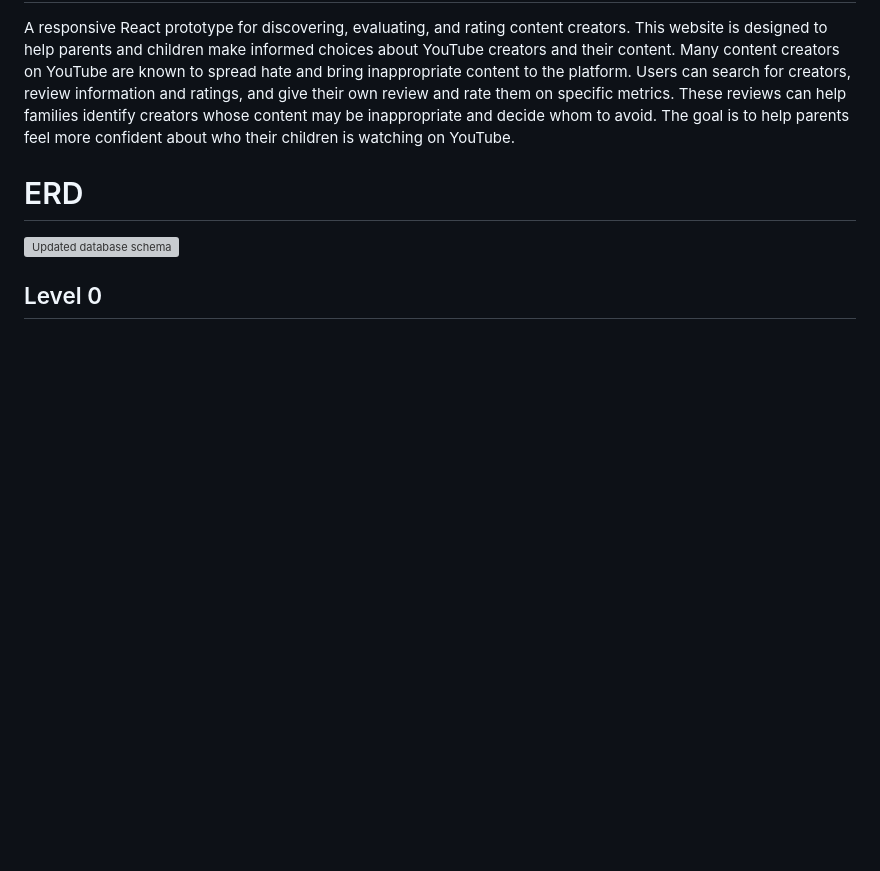
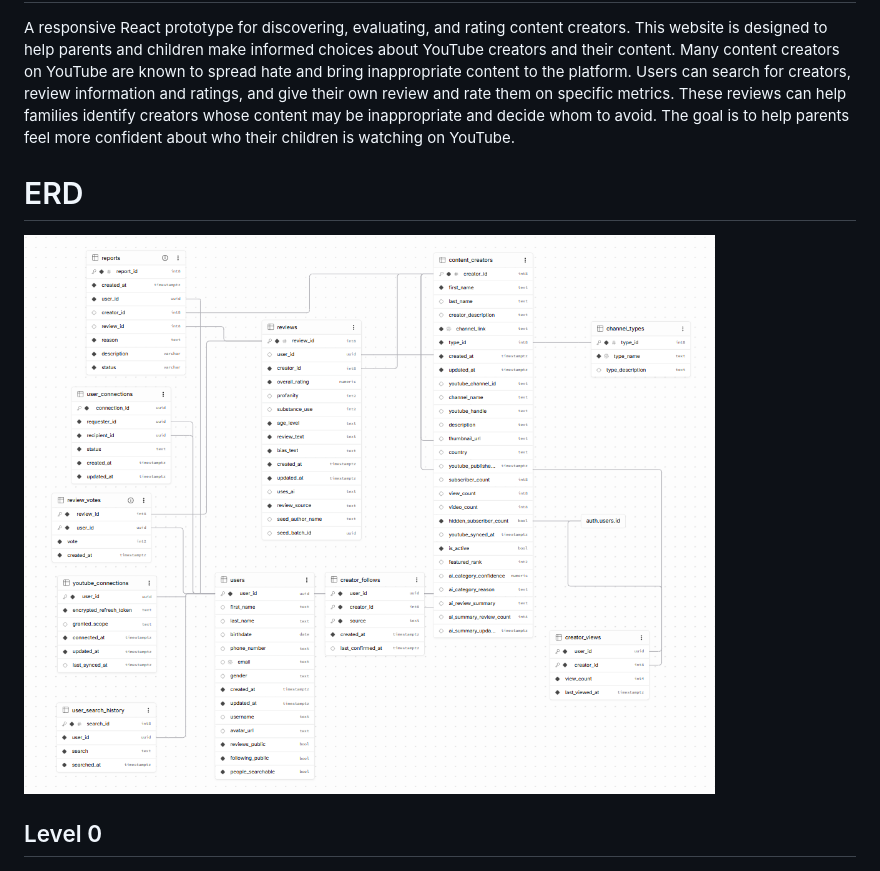
Before and after one commit to noahlarsen34/rate-my-ytcreator, a Markdown page: README.md, the part around the change. Rendered like a GitHub page; pictures changed too: image/README/erd-11-18-26.png (added); blank space fills up the shorter version; grey boxes are pictures that could not be loaded.

Commit message:
update ERD

```diff
--- a/README.md
+++ b/README.md
@@ -4,7 +4,7 @@ A responsive React prototype for discovering, evaluating, and rating content cre
 
 # ERD
 
-![Updated database schema](image/README/updated-schema.png)
+![Updated database schema](image/README/erd-11-18-26.png)
 
 ## Level 0
 
```
